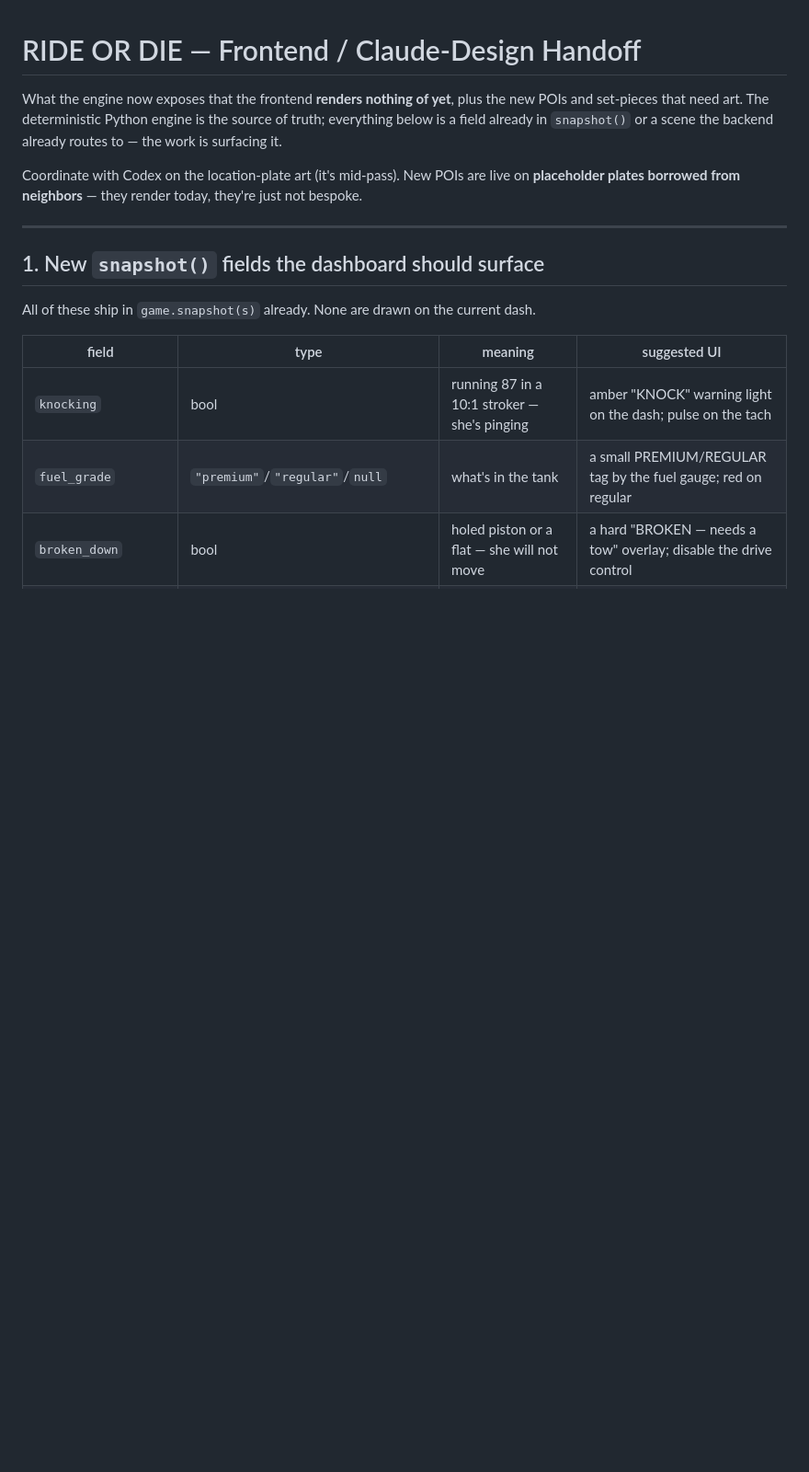
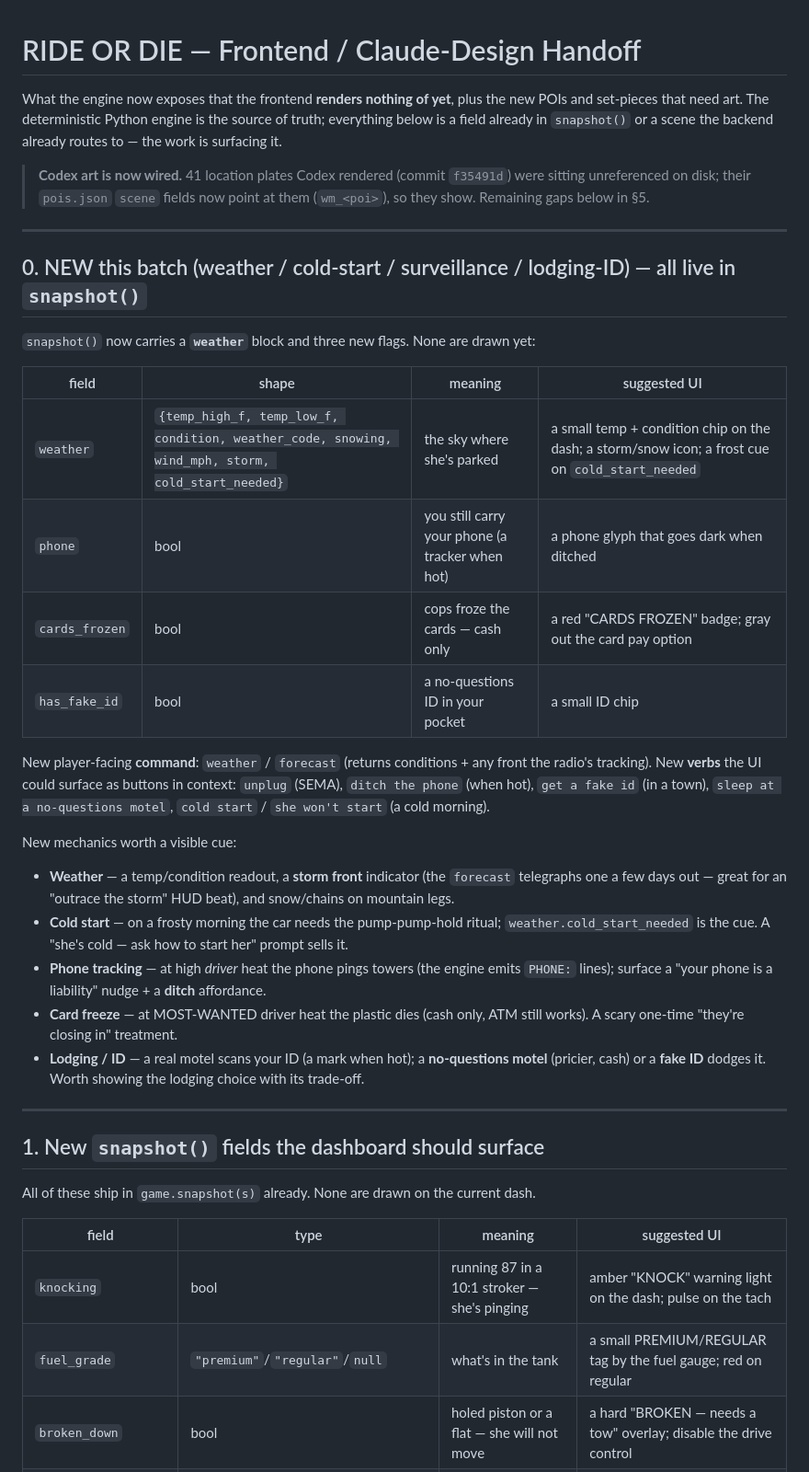
Before and after one commit to badlerSI/fairlady, a Markdown page: FRONTEND_HANDOFF.md, the part around one of its changes. Shown at 92% size. GitHub-like rendering; blank space fills up the shorter version.

Commit message:
docs: update frontend handoff with the weather/surveillance batch + Codex wiring
Co-Authored-By: Claude Opus 4.8 <noreply@anthropic.com>

```diff
--- a/FRONTEND_HANDOFF.md
+++ b/FRONTEND_HANDOFF.md
@@ -4,8 +4,39 @@ What the engine now exposes that the frontend **renders nothing of yet**, plus t
 set-pieces that need art. The deterministic Python engine is the source of truth; everything below is a
 field already in `snapshot()` or a scene the backend already routes to — the work is surfacing it.
 
-Coordinate with Codex on the location-plate art (it's mid-pass). New POIs are live on **placeholder
-plates borrowed from neighbors** — they render today, they're just not bespoke.
+> **Codex art is now wired.** 41 location plates Codex rendered (commit `f35491d`) were sitting
+> unreferenced on disk; their `pois.json` `scene` fields now point at them (`wm_<poi>`), so they show.
+> Remaining gaps below in §5.
+
+---
+
+## 0. NEW this batch (weather / cold-start / surveillance / lodging-ID) — all live in `snapshot()`
+
+`snapshot()` now carries a **`weather`** block and three new flags. None are drawn yet:
+
+| field | shape | meaning | suggested UI |
+|---|---|---|---|
+| `weather` | `{temp_high_f, temp_low_f, condition, weather_code, snowing, wind_mph, storm, cold_start_needed}` | the sky where she's parked | a small temp + condition chip on the dash; a storm/snow icon; a frost cue on `cold_start_needed` |
+| `phone` | bool | you still carry your phone (a tracker when hot) | a phone glyph that goes dark when ditched |
+| `cards_frozen` | bool | cops froze the cards — cash only | a red "CARDS FROZEN" badge; gray out the card pay option |
+| `has_fake_id` | bool | a no-questions ID in your pocket | a small ID chip |
+
+New player-facing **command**: `weather` / `forecast` (returns conditions + any front the radio's
+tracking). New **verbs** the UI could surface as buttons in context: `unplug` (SEMA), `ditch the phone`
+(when hot), `get a fake id` (in a town), `sleep at a no-questions motel`, `cold start` / `she won't
+start` (a cold morning).
+
+New mechanics worth a visible cue:
+- **Weather** — a temp/condition readout, a **storm front** indicator (the `forecast` telegraphs one a
+  few days out — great for an "outrace the storm" HUD beat), and snow/chains on mountain legs.
+- **Cold start** — on a frosty morning the car needs the pump-pump-hold ritual; `weather.cold_start_needed`
+  is the cue. A "she's cold — ask how to start her" prompt sells it.
+- **Phone tracking** — at high *driver* heat the phone pings towers (the engine emits `PHONE:` lines);
+  surface a "your phone is a liability" nudge + a **ditch** affordance.
+- **Card freeze** — at MOST-WANTED driver heat the plastic dies (cash only, ATM still works). A scary
+  one-time "they're closing in" treatment.
+- **Lodging / ID** — a real motel scans your ID (a mark when hot); a **no-questions motel** (pricier,
+  cash) or a **fake ID** dodges it. Worth showing the lodging choice with its trade-off.
 
 ---
 
```
Also changed, not shown: other parts of FRONTEND_HANDOFF.md (+22 -2 lines).
